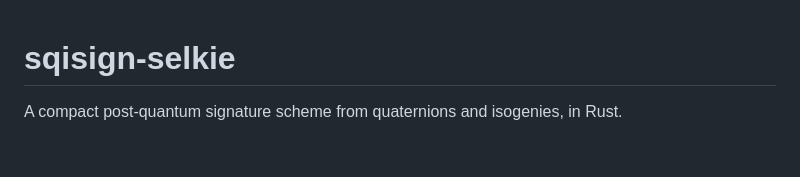
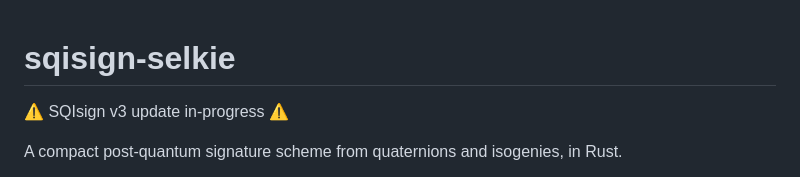
Before and after one commit to selkie-cryptography/sqisign-selkie, a Markdown page: README.md, the part around the change. Drawn GitHub-style; blank space fills up the shorter version.

```diff
--- a/README.md
+++ b/README.md
@@ -1,4 +1,6 @@
 # sqisign-selkie
+
+⚠ SQIsign v3 update in-progress ⚠
 
 A compact post-quantum signature scheme from quaternions and isogenies, in Rust.
 
```
